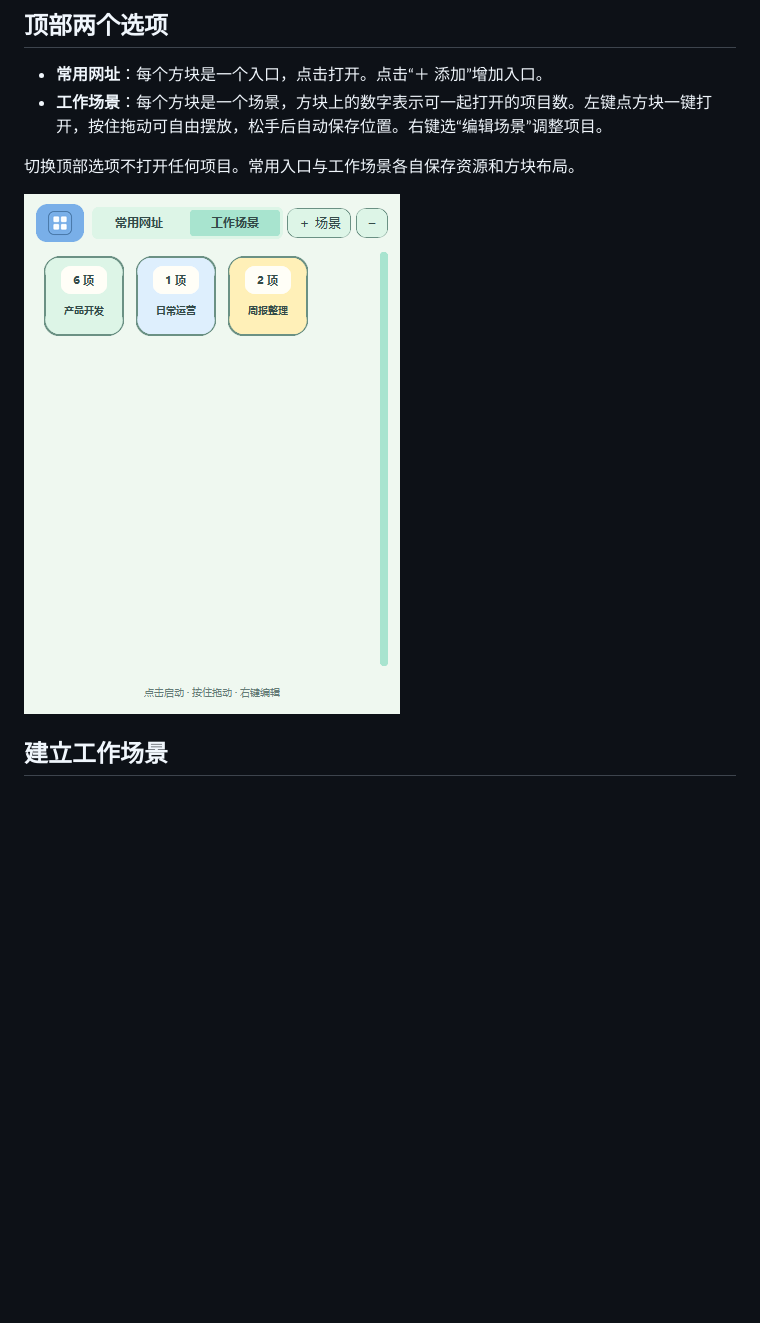
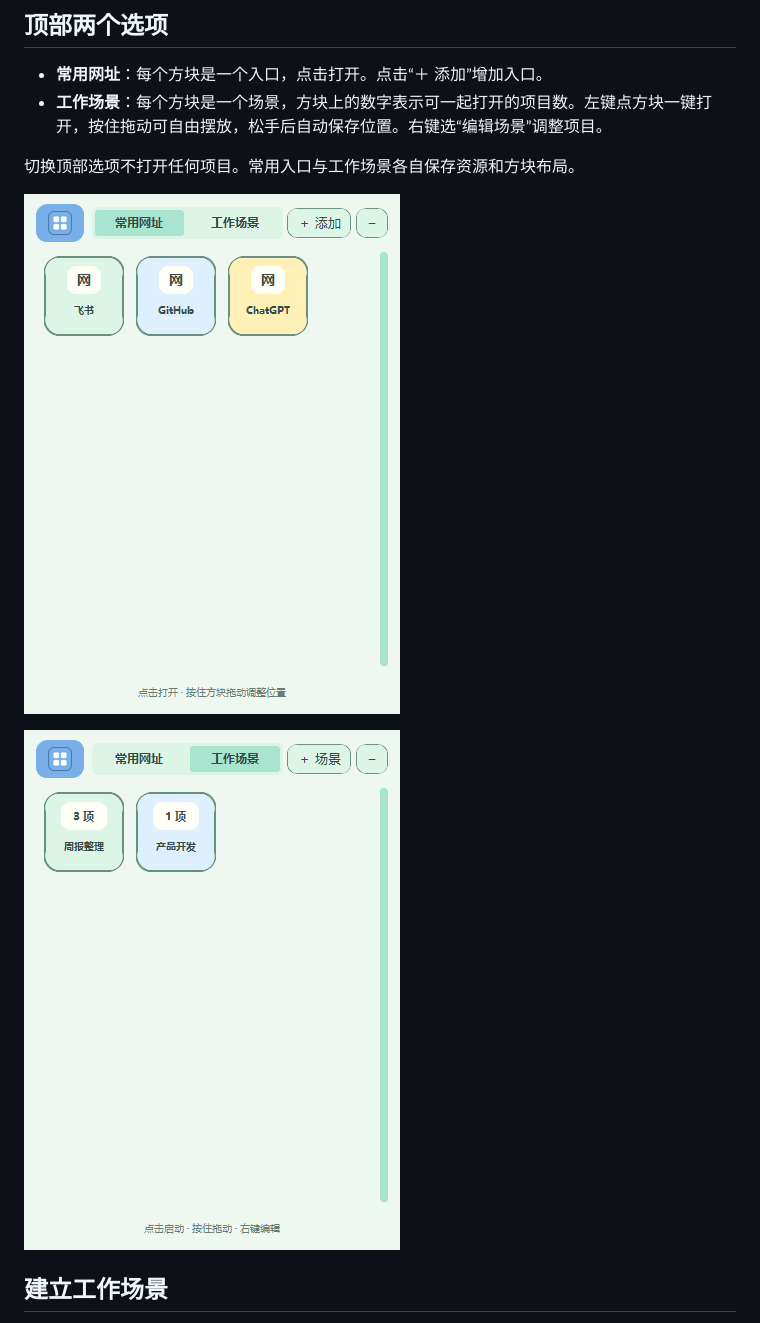
Before and after one commit to ggc0214/floating-link-dock, a Markdown page: docs/work-scenes/使用说明.md, the part around one of its changes. GitHub-like rendering; pictures changed too: docs/work-scenes/v1.2.2-common.png (added), docs/work-scenes/v1.2.2-scenes.png (added); blank space fills up the shorter version.

```diff
--- a/docs/work-scenes/使用说明.md
+++ b/docs/work-scenes/使用说明.md
@@ -15,7 +15,9 @@
 
 切换顶部选项不打开任何项目。常用入口与工作场景各自保存资源和方块布局。
 
-![工作场景示例](preview-yahei.png)
+![v1.2.2 常用网址界面](v1.2.2-common.png)
+
+![v1.2.2 工作场景方块及项目数](v1.2.2-scenes.png)
 
 ## 建立工作场景
 
```
Also changed, not shown: other parts of docs/work-scenes/使用说明.md (+5 -1 lines), docs/work-scenes/v1.2.2-add-menu.png (added), docs/work-scenes/v1.2.2-app-shortcut.png (added).
